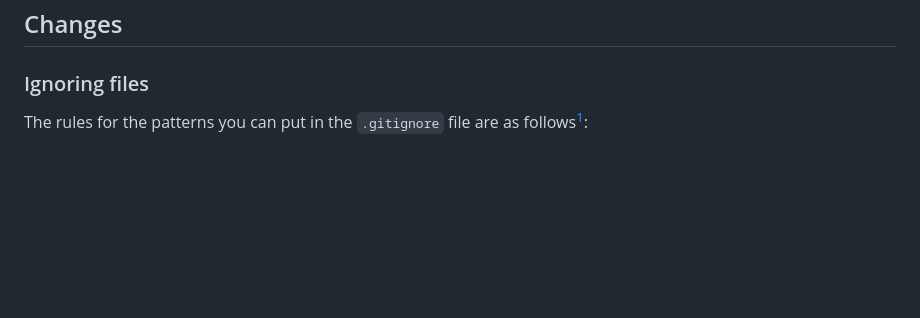
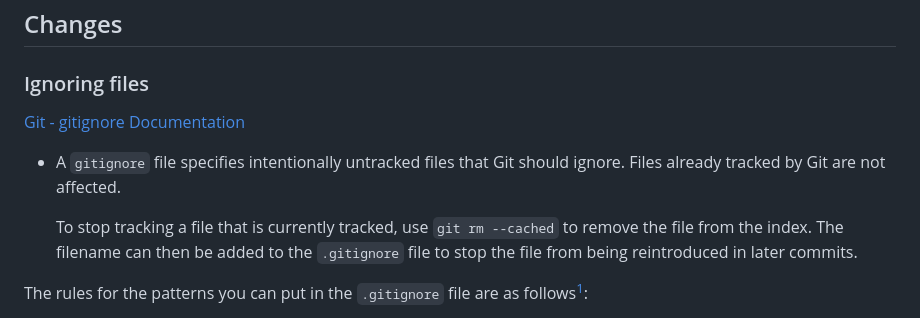
Before and after one commit to Chaoses-Ib/ComputerSoftware, a Markdown page: Version Control/Git/README.md, the part around the change. Drawn GitHub-style; blank space fills up the shorter version.

Commit message:
VCS: Git: Update gitignore

```diff
--- a/Version Control/Git/README.md
+++ b/Version Control/Git/README.md
@@ -11,6 +11,11 @@ torvalds/linux | | | 858MB (2.3GB) | 242MB (1.7GB)
 
 ## Changes
 ### Ignoring files
+[Git - gitignore Documentation](https://git-scm.com/docs/gitignore)
+- A `gitignore` file specifies intentionally untracked files that Git should ignore. Files already tracked by Git are not affected.
+
+  To stop tracking a file that is currently tracked, use `git rm --cached` to remove the file from the index. The filename can then be added to the `.gitignore` file to stop the file from being reintroduced in later commits.
+
 The rules for the patterns you can put in the `.gitignore` file are as follows[^progit]:
 - Blank lines or lines starting with `#` are ignored.
 - Standard glob patterns work, and will be applied recursively throughout the entire working tree.
```
